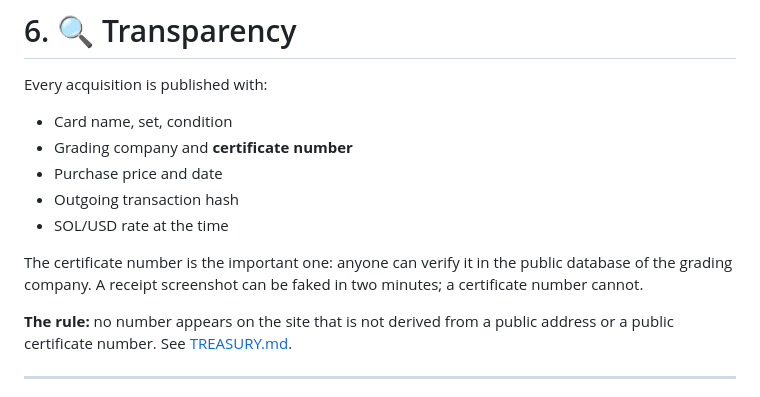
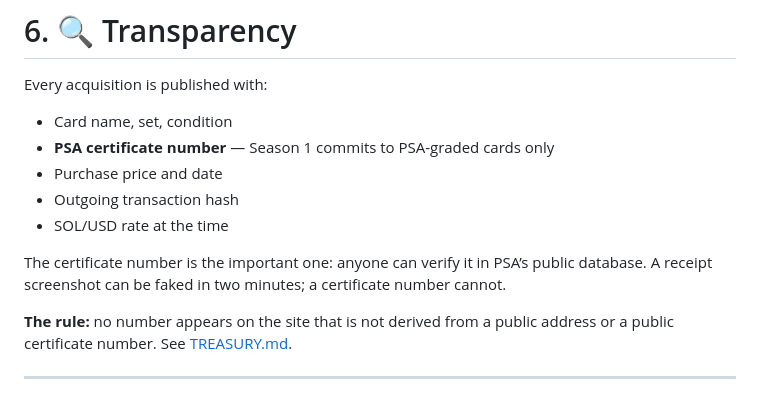
Before and after one commit to Zeronero47/CardVault, a Markdown page: README.md, the part around the change. Drawn GitHub-style.

```diff
--- a/README.md
+++ b/README.md
@@ -146,12 +146,12 @@ Every card acquired before the grail is progress toward it, and content in its o
 Every acquisition is published with:
 
 * Card name, set, condition
-* Grading company and **certificate number**
+* **PSA certificate number** — Season 1 commits to PSA-graded cards only
 * Purchase price and date
 * Outgoing transaction hash
 * SOL/USD rate at the time
 
-The certificate number is the important one: anyone can verify it in the public database of the grading company. A receipt screenshot can be faked in two minutes; a certificate number cannot.
+The certificate number is the important one: anyone can verify it in PSA’s public database. A receipt screenshot can be faked in two minutes; a certificate number cannot.
 
 **The rule:** no number appears on the site that is not derived from a public address or a public certificate number. See [TREASURY.md](TREASURY.md).
 
```
Also changed, not shown: LAUNCH.md (+7 -1 lines).
